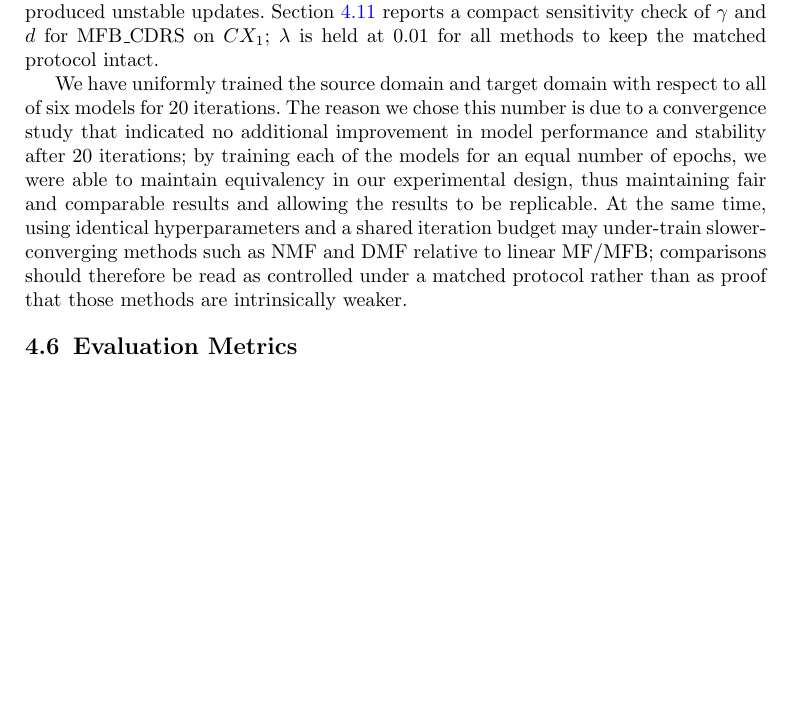
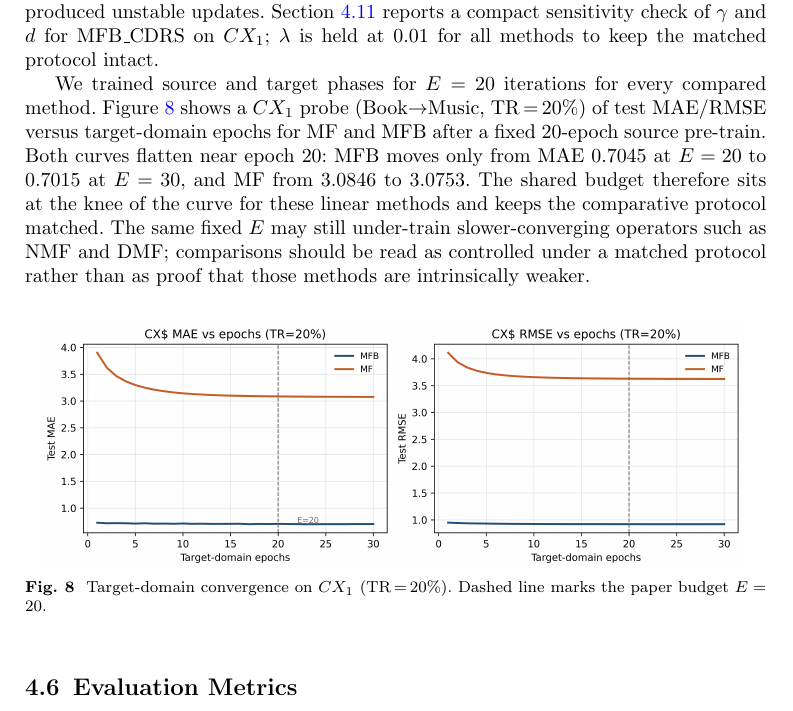
Before and after one commit to Atulpatel123123123/mtap-cdrs-revision, a LaTeX paper (manuscript/sn-article.tex): part of page 18 of 34 before the commit and part of page 18 of 35 after it, cut so that both start at the same text, the shorter picture padded with empty space. Compiled offline with pdfLaTeX.

Commit message:
Add CX1 convergence figure at 600 DPI justifying E=20 budget.
Co-authored-by: Cursor <cursoragent@cursor.com>

```diff
--- a/manuscript/sn-article.tex
+++ b/manuscript/sn-article.tex
@@ -781,7 +781,14 @@ To evaluate the robustness of recommendation systems over different levels of da
 
 To ensure fairness and consistency throughout our study, we have standardized several hyperparameters among all studied techniques. These include: (i) a fixed dimensionality of $d=10$ latent factors; (ii) a fixed regularization parameter $\lambda = 0.01$; (iii) a fixed learning rate $\eta = 0.005$; and (iv) transfer trade-off $\gamma = 0.1$. The learning rate $\eta = 0.005$ was selected from preliminary runs in which substantially smaller rates slowed convergence under the shared 20-iteration budget, whereas larger rates produced unstable updates. Section~\ref{sec:sensitivity} reports a compact sensitivity check of $\gamma$ and $d$ for MFB\_CDRS on $CX_1$; $\lambda$ is held at $0.01$ for all methods to keep the matched protocol intact.
 
-We have uniformly trained the source domain and target domain with respect to all of six models for 20 iterations. The reason we chose this number is due to a convergence study that indicated no additional improvement in model performance and stability after 20 iterations; by training each of the models for an equal number of epochs, we were able to maintain equivalency in our experimental design, thus maintaining fair and comparable results and allowing the results to be replicable. At the same time, using identical hyperparameters and a shared iteration budget may under-train slower-converging methods such as NMF and DMF relative to linear MF/MFB; comparisons should therefore be read as controlled under a matched protocol rather than as proof that those methods are intrinsically weaker.
+We trained source and target phases for $E=20$ iterations for every compared method. Figure~\ref{fig:convergence} shows a $CX_1$ probe (Book$\to$Music, TR\,$=$\,20\%) of test MAE/RMSE versus target-domain epochs for MF and MFB after a fixed 20-epoch source pre-train. Both curves flatten near epoch 20: MFB moves only from MAE $0.7045$ at $E=20$ to $0.7015$ at $E=30$, and MF from $3.0846$ to $3.0753$. The shared budget therefore sits at the knee of the curve for these linear methods and keeps the comparative protocol matched. The same fixed $E$ may still under-train slower-converging operators such as NMF and DMF; comparisons should be read as controlled under a matched protocol rather than as proof that those methods are intrinsically weaker.
+
+\begin{figure}[htbp]
+\centering
+\includegraphics[width=0.95\textwidth]{Fig_convergence_cx1.png}
+\caption{Target-domain convergence on $CX_1$ (TR\,$=$\,20\%). Dashed line marks the paper budget $E=20$.}
+\label{fig:convergence}
+\end{figure}
 
 \subsection{Evaluation Metrics}
 All observed ratings lie on a $1$--$5$ star scale. In order to determine how accurate the rating predictions are of all six of the different algorithms, we measured them via their mean absolute error (MAE) and root mean squared error (RMSE). As a trivial reference, we also include a \emph{global-mean} ($\mu$-only) baseline that predicts every test rating by the mean of the observed training ratings in that fold (no latent factors). This baseline gauges how much of each method's error is explained by predicting near the skewed Amazon rating mean.
```
Also changed, not shown: requirements.txt (+2 -0 lines), figures/Fig_convergence_cx1.png (added), manuscript/Fig_convergence_cx1.png (added), 1 other file.
